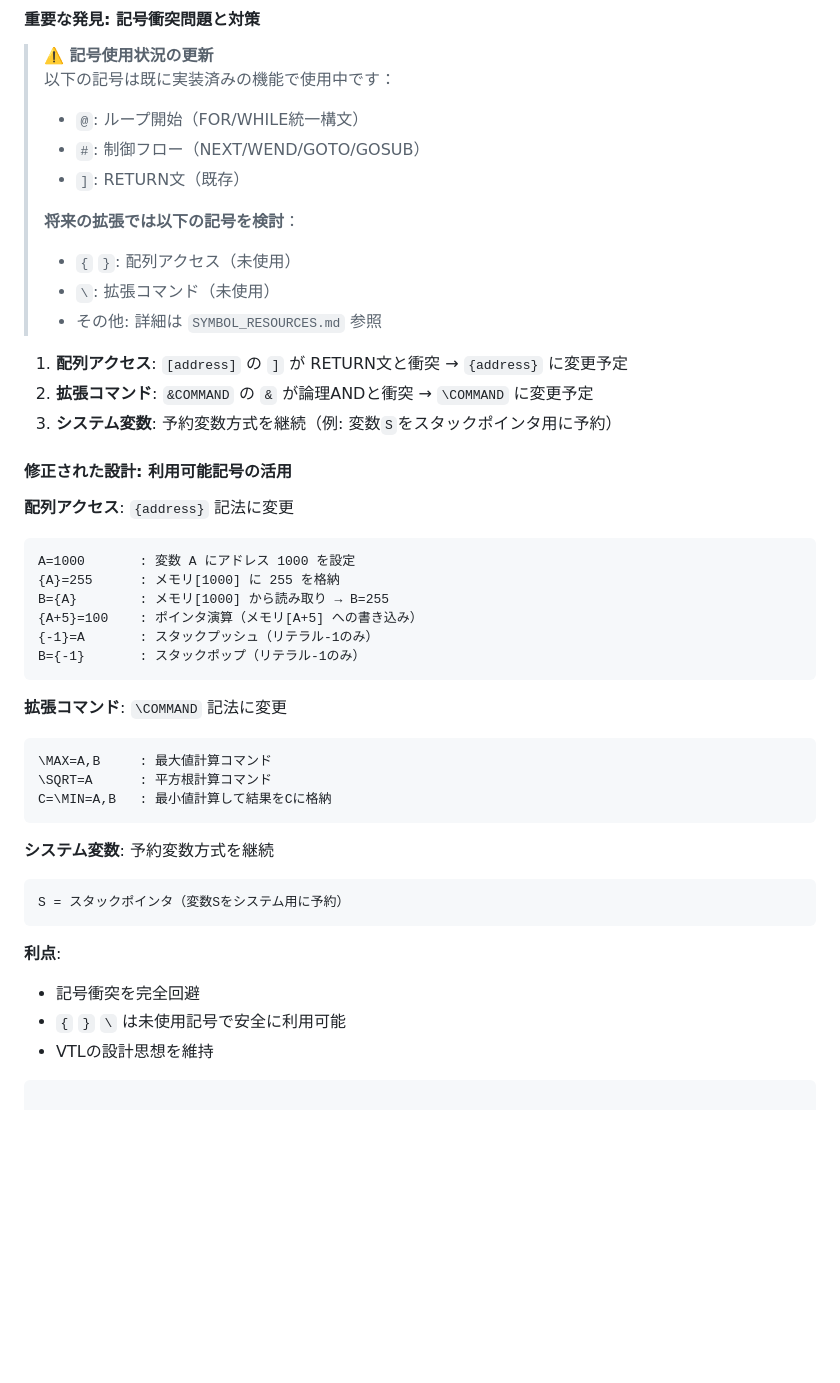
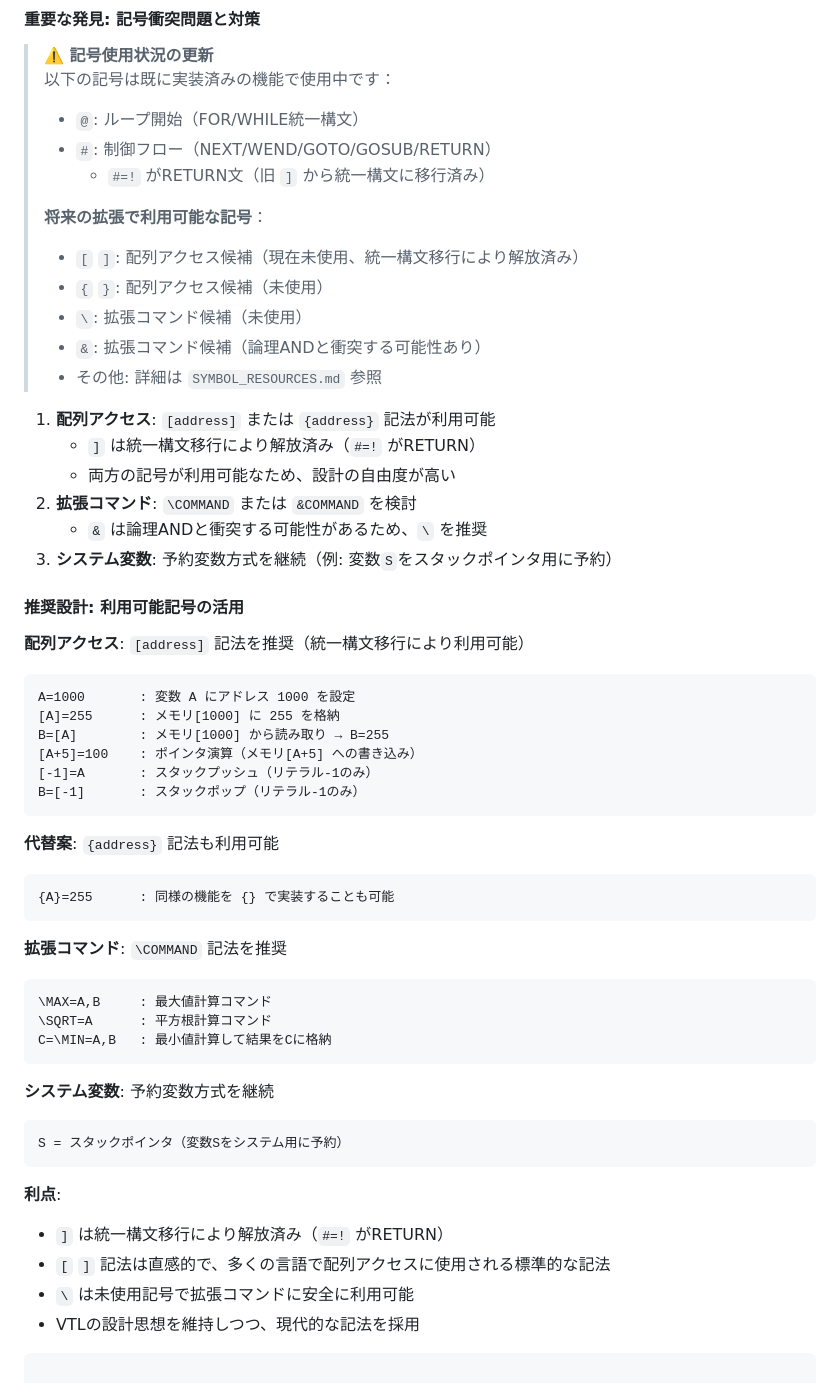
Before and after one commit to kkismd/grid-worker, a Markdown page: CORE_EXTENSIONS.md, the part around the change. Drawn GitHub-style; blank space fills up the shorter version.

Commit message:
修正: CORE_EXTENSIONS.mdの記号使用状況を更新
- ] は統一構文移行により解放済みであることを明記
  - 旧: ] → RETURN
  - 新: #=! → RETURN（実装済み）
- 配列アクセスに [address] 記法を推奨
  - ] が利用可能になったため、標準的な [] 記法を採用可能
  - 代替案として {address} 記法も提示
- 記号の利用可能性を正確に反映
  - 使用中: @（ループ開始）、#（制御フロー）
  - 利用可能: [ ] { } \ など

これにより、将来の拡張実装時に正確な記号選択が可能になります。

````diff
--- a/CORE_EXTENSIONS.md
+++ b/CORE_EXTENSIONS.md
@@ -136,31 +136,41 @@ class ArrayStackManager {
 > **⚠️ 記号使用状況の更新**
 > 以下の記号は既に実装済みの機能で使用中です：
 > - `@`: ループ開始（FOR/WHILE統一構文）
-> - `#`: 制御フロー（NEXT/WEND/GOTO/GOSUB）
-> - `]`: RETURN文（既存）
+> - `#`: 制御フロー（NEXT/WEND/GOTO/GOSUB/RETURN）
+>   - `#=!` がRETURN文（旧 `]` から統一構文に移行済み）
 >
-> **将来の拡張では以下の記号を検討**：
-> - `{` `}`: 配列アクセス（未使用）
-> - `\`: 拡張コマンド（未使用）
+> **将来の拡張で利用可能な記号**：
+> - `[` `]`: 配列アクセス候補（現在未使用、統一構文移行により解放済み）
+> - `{` `}`: 配列アクセス候補（未使用）
+> - `\`: 拡張コマンド候補（未使用）
+> - `&`: 拡張コマンド候補（論理ANDと衝突する可能性あり）
 > - その他: 詳細は `SYMBOL_RESOURCES.md` 参照
 
-1. **配列アクセス**: `[address]` の `]` が RETURN文と衝突 → `{address}` に変更予定
-2. **拡張コマンド**: `&COMMAND` の `&` が論理ANDと衝突 → `\COMMAND` に変更予定
+1. **配列アクセス**: `[address]` または `{address}` 記法が利用可能
+   - `]` は統一構文移行により解放済み（`#=!` がRETURN）
+   - 両方の記号が利用可能なため、設計の自由度が高い
+2. **拡張コマンド**: `\COMMAND` または `&COMMAND` を検討
+   - `&` は論理ANDと衝突する可能性があるため、`\` を推奨
 3. **システム変数**: 予約変数方式を継続（例: 変数`S`をスタックポインタ用に予約）
 
-#### 修正された設計: 利用可能記号の活用
+#### 推奨設計: 利用可能記号の活用
 
-**配列アクセス**: `{address}` 記法に変更
+**配列アクセス**: `[address]` 記法を推奨（統一構文移行により利用可能）
 ```workerscript
 A=1000       : 変数 A にアドレス 1000 を設定
-{A}=255      : メモリ[1000] に 255 を格納
-B={A}        : メモリ[1000] から読み取り → B=255
-{A+5}=100    : ポインタ演算（メモリ[A+5] への書き込み）
-{-1}=A       : スタックプッシュ（リテラル-1のみ）
-B={-1}       : スタックポップ（リテラル-1のみ）
+[A]=255      : メモリ[1000] に 255 を格納
+B=[A]        : メモリ[1000] から読み取り → B=255
+[A+5]=100    : ポインタ演算（メモリ[A+5] への書き込み）
+[-1]=A       : スタックプッシュ（リテラル-1のみ）
+B=[-1]       : スタックポップ（リテラル-1のみ）
 ```
 
-**拡張コマンド**: `\COMMAND` 記法に変更
+**代替案**: `{address}` 記法も利用可能
+```workerscript
+{A}=255      : 同様の機能を {} で実装することも可能
+```
+
+**拡張コマンド**: `\COMMAND` 記法を推奨
 ```workerscript
 \MAX=A,B     : 最大値計算コマンド
 \SQRT=A      : 平方根計算コマンド
@@ -173,9 +183,10 @@ S = スタックポインタ（変数Sをシステム用に予約）
 ```
 
 **利点**:
-- 記号衝突を完全回避
-- `{` `}` `\` は未使用記号で安全に利用可能
-- VTLの設計思想を維持
+- `]` は統一構文移行により解放済み（`#=!` がRETURN）
+- `[` `]` 記法は直感的で、多くの言語で配列アクセスに使用される標準的な記法
+- `\` は未使用記号で拡張コマンドに安全に利用可能
+- VTLの設計思想を維持しつつ、現代的な記法を採用
 ```
 
 ### 構文解析との統合
````
